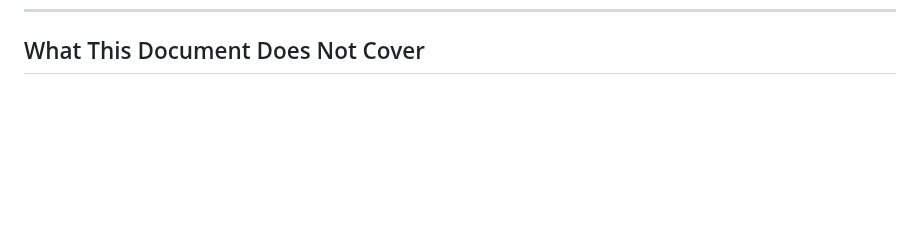
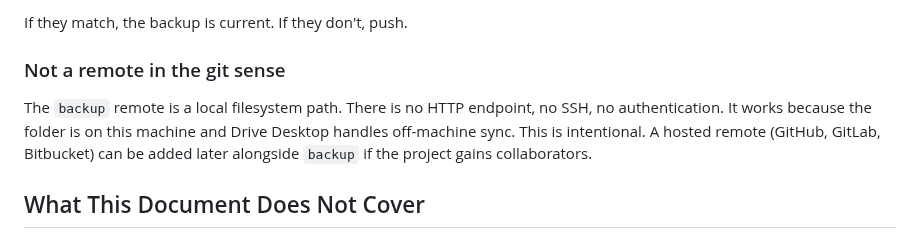
Before and after one commit to bobsplaceshop-art/commerceaid, a Markdown page: docs/git-workflow.md, the part around one of its changes. Rendered like a GitHub page; blank space fills up the shorter version.

```diff
--- a/docs/git-workflow.md
+++ b/docs/git-workflow.md
@@ -360,3 +436,14 @@ Any failure on the list is a stop sign. Fix, re-verify, then merge.
+If they match, the backup is current. If they don't, push.
+
+### Not a remote in the git sense
+
+The `backup` remote is a local filesystem path. There is no HTTP
+endpoint, no SSH, no authentication. It works because the folder
+is on this machine and Drive Desktop handles off-machine sync.
+This is intentional. A hosted remote (GitHub, GitLab, Bitbucket)
+can be added later alongside `backup` if the project gains
+collaborators.
+
 ## What This Document Does Not Cover
 
 - **CI/CD pipelines.** No automated test running yet. When tests
```
Also changed, not shown: other parts of docs/git-workflow.md (+76 -0 lines).
